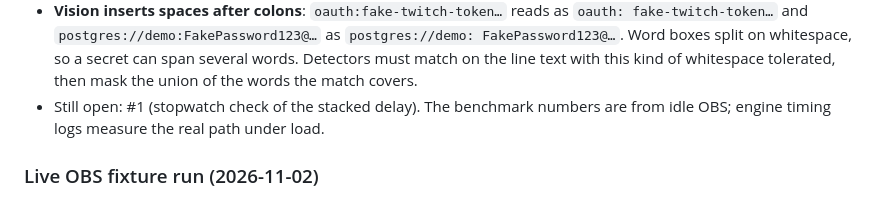
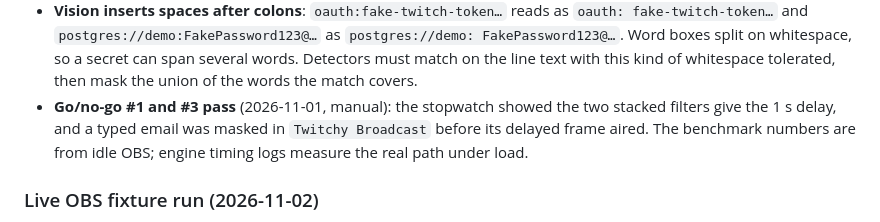
Before and after one commit to ZakariaShahruri/Codex-x-TwitchCon-Hackathon, a Markdown page: docs/architecture.md, the part around the change. GitHub-like rendering.

```diff
--- a/docs/architecture.md
+++ b/docs/architecture.md
@@ -199,7 +199,7 @@ Defined in `src/shared/events.ts`. The tracks talk **only** through these events
 - The screenshot component target (<50 ms p95) failed in this rerun at 181.8 ms; the total estimated frame subtotal remains inside the §1 available budget. The earlier 2026-11-01 idle-OBS sample was 43.5 ms p95, so screenshot latency varied substantially between runs.
 - `fast` missed `FAKE_AWS_SECRET_0123456789abcdef` in every sample, so it is not safe for detection. Accurate recognition read all four benchmark values in all 30 samples.
 - **Vision inserts spaces after colons**: `oauth:fake-twitch-token…` reads as `oauth: fake-twitch-token…` and `postgres://demo:FakePassword123@…` as `postgres://demo: FakePassword123@…`. Word boxes split on whitespace, so a secret can span several words. Detectors must match on the line text with this kind of whitespace tolerated, then mask the union of the words the match covers.
-- Still open: #1 (stopwatch check of the stacked delay). The benchmark numbers are from idle OBS; engine timing logs measure the real path under load.
+- **Go/no-go #1 and #3 pass** (2026-11-01, manual): the stopwatch showed the two stacked filters give the 1 s delay, and a typed email was masked in `Twitchy Broadcast` before its delayed frame aired. The benchmark numbers are from idle OBS; engine timing logs measure the real path under load.
 
 ### Live OBS fixture run (2026-11-02)
 
```
Also changed, not shown: docs/team-notes.md (+6 -0 lines).
